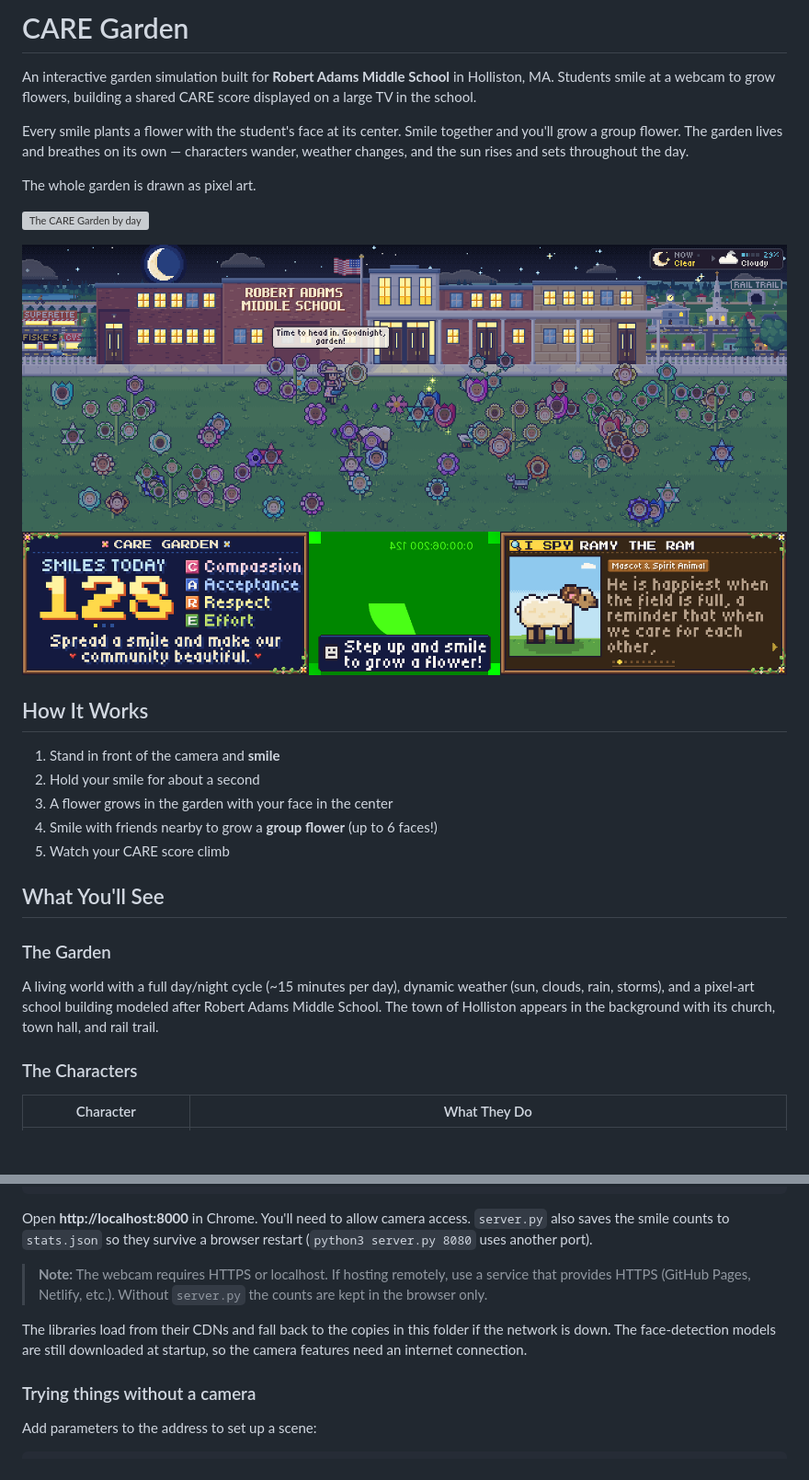
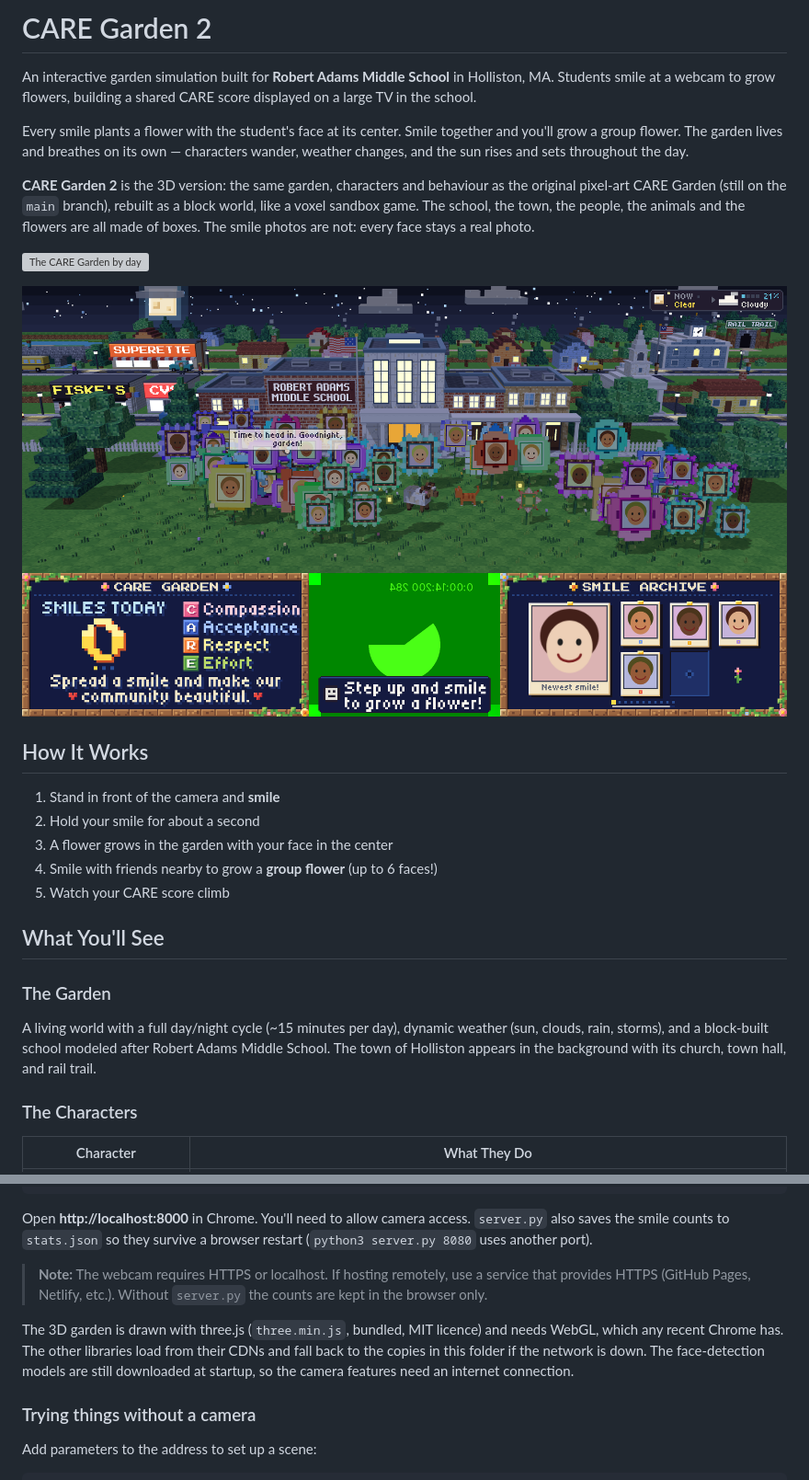
Before and after one commit to perkinscole/care-garden, a Markdown page: README.md, 2 parts joined by grey strips. Shown at 92% size. GitHub-like rendering; pictures changed too: docs/screenshots/night.png; blank space fills up the shorter version; grey boxes are pictures that could not be loaded.

```diff
--- a/README.md
+++ b/README.md
@@ -1,10 +1,10 @@
-# CARE Garden
+# CARE Garden 2
 
 An interactive garden simulation built for **Robert Adams Middle School** in Holliston, MA. Students smile at a webcam to grow flowers, building a shared CARE score displayed on a large TV in the school.
 
 Every smile plants a flower with the student's face at its center. Smile together and you'll grow a group flower. The garden lives and breathes on its own — characters wander, weather changes, and the sun rises and sets throughout the day.
 
-The whole garden is drawn as pixel art.
+**CARE Garden 2** is the 3D version: the same garden, characters and behaviour as the original pixel-art CARE Garden (still on the `main` branch), rebuilt as a block world, like a voxel sandbox game. The school, the town, the people, the animals and the flowers are all made of boxes. The smile photos are not: every face stays a real photo.
 
 ![The CARE Garden by day](docs/screenshots/day.png)
 
@@ -21,7 +21,7 @@ The whole garden is drawn as pixel art.
 ## What You'll See
 
 ### The Garden
-A living world with a full day/night cycle (~15 minutes per day), dynamic weather (sun, clouds, rain, storms), and a pixel-art school building modeled after Robert Adams Middle School. The town of Holliston appears in the background with its church, town hall, and rail trail.
+A living world with a full day/night cycle (~15 minutes per day), dynamic weather (sun, clouds, rain, storms), and a block-built school modeled after Robert Adams Middle School. The town of Holliston appears in the background with its church, town hall, and rail trail.
 
 ### The Characters
 
@@ -65,7 +65,7 @@ Open **http://localhost:8000** in Chrome. You'll need to allow camera access. `s
 
 > **Note:** The webcam requires HTTPS or localhost. If hosting remotely, use a service that provides HTTPS (GitHub Pages, Netlify, etc.). Without `server.py` the counts are kept in the browser only.
 
-The libraries load from their CDNs and fall back to the copies in this folder if the network is down. The face-detection models are still downloaded at startup, so the camera features need an internet connection.
+The 3D garden is drawn with three.js (`three.min.js`, bundled, MIT licence) and needs WebGL, which any recent Chrome has. The other libraries load from their CDNs and fall back to the copies in this folder if the network is down. The face-detection models are still downloaded at startup, so the camera features need an internet connection.
 
 ### Trying things without a camera
 
```
Also changed, not shown: CLAUDE.md (+5 -5 lines), docs/GARDEN_3D.md (+3 -1 lines), 7 other files.
